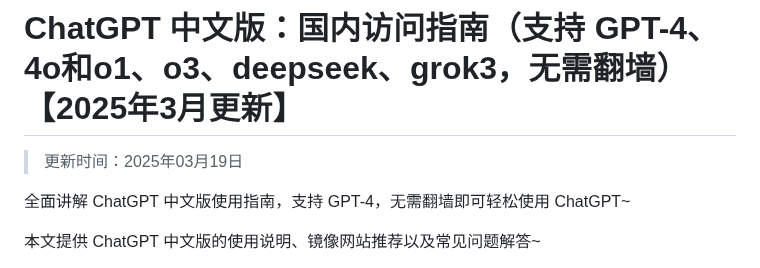
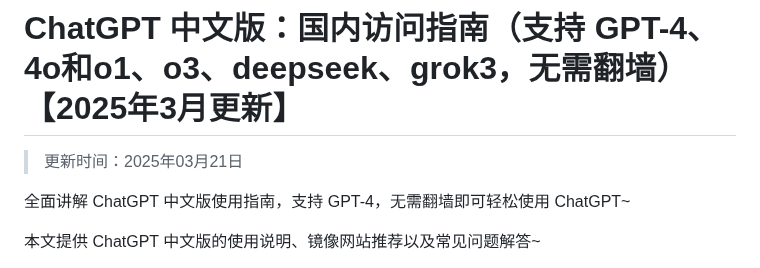
Before and after one commit to Cailailai/Chinese-chatgpt, a Markdown page: README.md, the part around the change. Rendered like a GitHub page.

```diff
--- a/README.md
+++ b/README.md
@@ -1,6 +1,6 @@
 # ChatGPT 中文版：国内访问指南（支持 GPT-4、4o和o1、o3、deepseek、grok3，无需翻墙）【2025年3月更新】
 
-> 更新时间：2025年03月19日
+> 更新时间：2025年03月21日
 
 全面讲解 ChatGPT 中文版使用指南，支持 GPT-4，无需翻墙即可轻松使用 ChatGPT~
 
```
